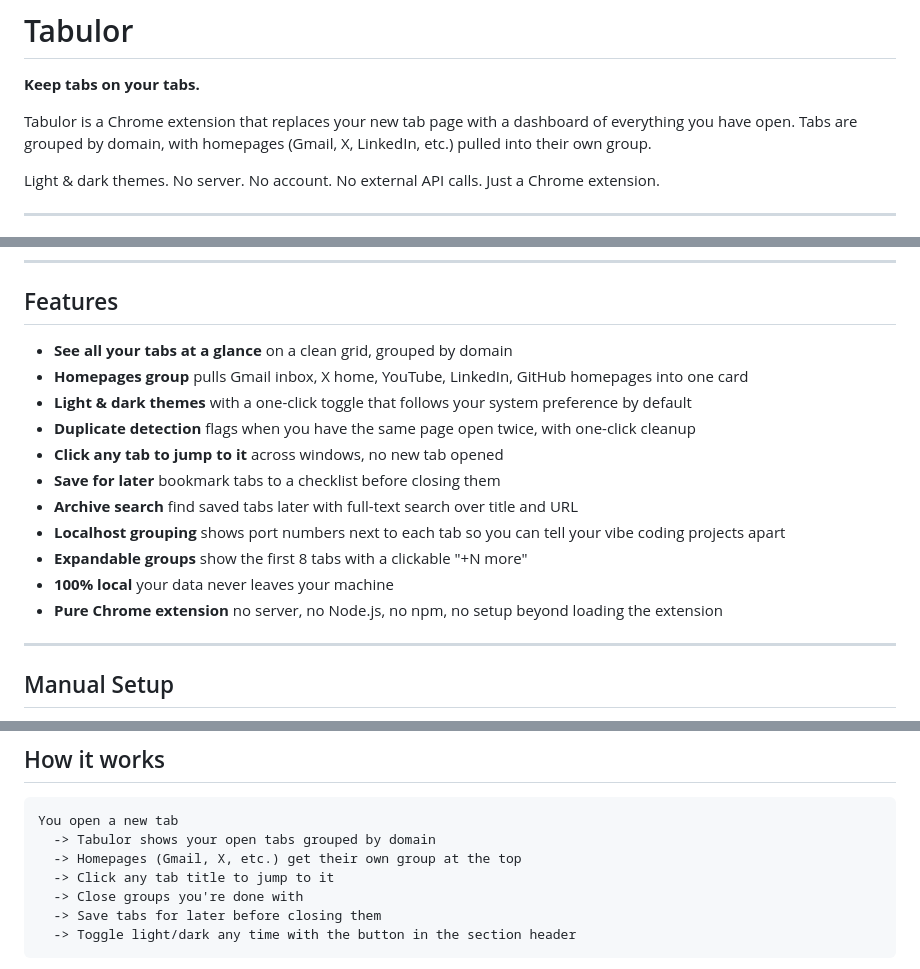
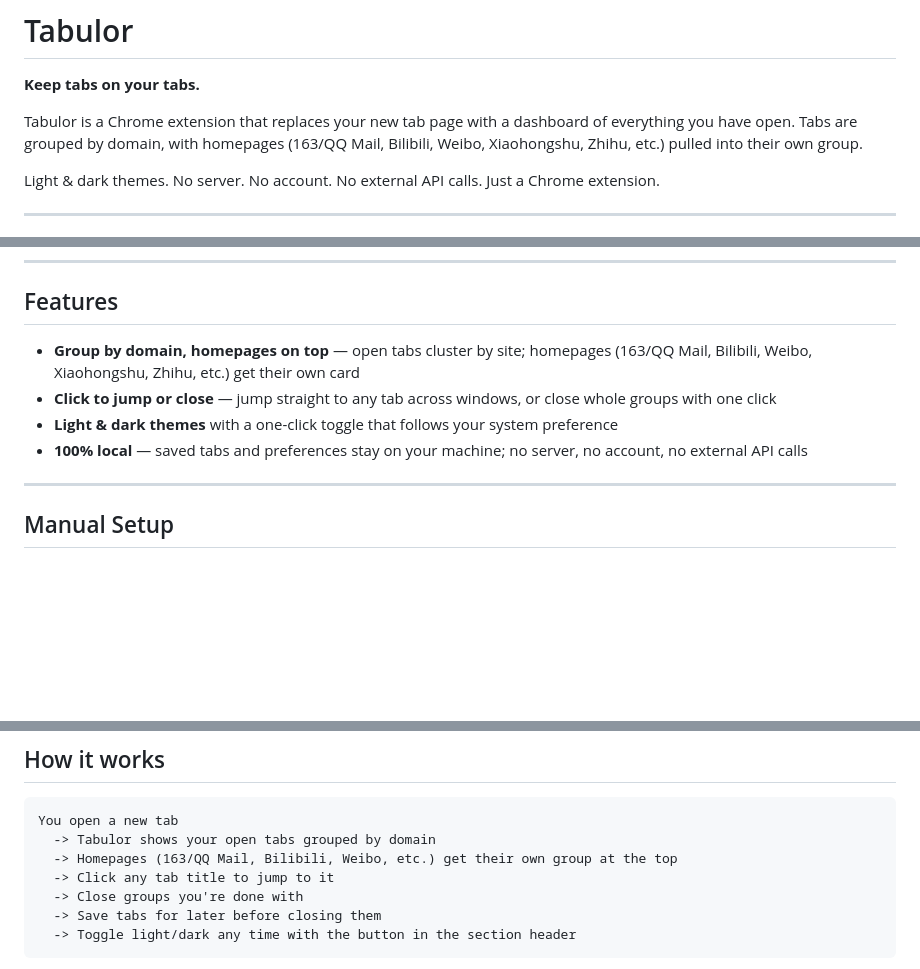
Before and after one commit to CaiShawn/tabulor, a Markdown page: README.md, 3 parts joined by grey strips. Drawn GitHub-style; blank space fills up the shorter version.

Commit message:
docs: simplify Features list and localize homepages examples
- Features: cut from 10 items to 4 core ones (group by domain,
  click to jump/close, light/dark themes, 100% local)
- Replace Western homepage examples (Gmail, X, LinkedIn, YouTube,
  GitHub) with services Chinese users actually use as homepages
  (163/QQ Mail, Bilibili, Weibo, Xiaohongshu, Zhihu)
- Keep the 'How it works' diagram consistent with the new examples

````diff
--- a/README.md
+++ b/README.md
@@ -2,7 +2,7 @@
 
 **Keep tabs on your tabs.**
 
-Tabulor is a Chrome extension that replaces your new tab page with a dashboard of everything you have open. Tabs are grouped by domain, with homepages (Gmail, X, LinkedIn, etc.) pulled into their own group.
+Tabulor is a Chrome extension that replaces your new tab page with a dashboard of everything you have open. Tabs are grouped by domain, with homepages (163/QQ Mail, Bilibili, Weibo, Xiaohongshu, Zhihu, etc.) pulled into their own group.
 
 Light & dark themes. No server. No account. No external API calls. Just a Chrome extension.
 
@@ -33,17 +33,10 @@ The agent will walk you through it. Takes about 1 minute.
 
 ## Features
 
-- **See all your tabs at a glance** on a clean grid, grouped by domain
-- **Homepages group** pulls Gmail inbox, X home, YouTube, LinkedIn, GitHub homepages into one card
-- **Light & dark themes** with a one-click toggle that follows your system preference by default
-- **Duplicate detection** flags when you have the same page open twice, with one-click cleanup
-- **Click any tab to jump to it** across windows, no new tab opened
-- **Save for later** bookmark tabs to a checklist before closing them
-- **Archive search** find saved tabs later with full-text search over title and URL
-- **Localhost grouping** shows port numbers next to each tab so you can tell your vibe coding projects apart
-- **Expandable groups** show the first 8 tabs with a clickable "+N more"
-- **100% local** your data never leaves your machine
-- **Pure Chrome extension** no server, no Node.js, no npm, no setup beyond loading the extension
+- **Group by domain, homepages on top** — open tabs cluster by site; homepages (163/QQ Mail, Bilibili, Weibo, Xiaohongshu, Zhihu, etc.) get their own card
+- **Click to jump or close** — jump straight to any tab across windows, or close whole groups with one click
+- **Light & dark themes** with a one-click toggle that follows your system preference
+- **100% local** — saved tabs and preferences stay on your machine; no server, no account, no external API calls
 
 ---
 
@@ -73,7 +66,7 @@ You'll see Tabulor.
 ```
 You open a new tab
   -> Tabulor shows your open tabs grouped by domain
-  -> Homepages (Gmail, X, etc.) get their own group at the top
+  -> Homepages (163/QQ Mail, Bilibili, Weibo, etc.) get their own group at the top
   -> Click any tab title to jump to it
   -> Close groups you're done with
   -> Save tabs for later before closing them
````
